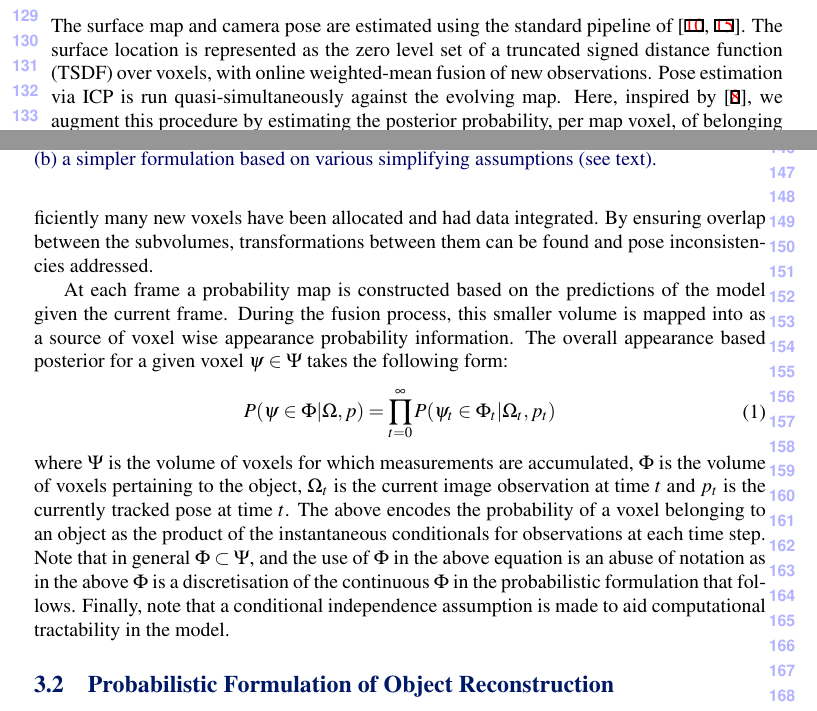
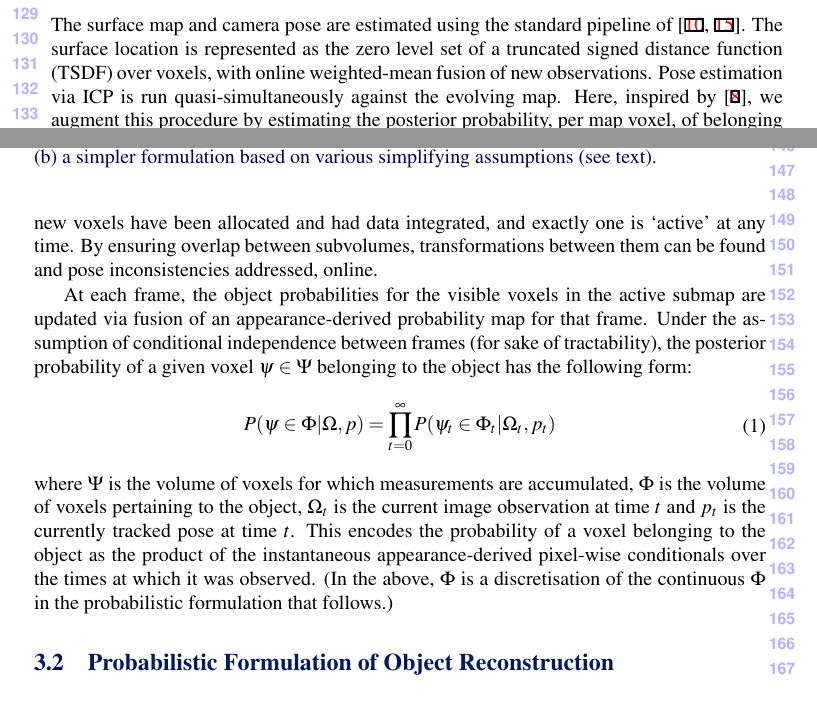
Before and after one commit to JackHunt/ProbObjectsPaper, a LaTeX document (paper.tex, which reads sections/algorithm.tex): two parts of pages 3 and 4 of 12, joined at a grey line, cut so that both start at the same text. Compiled offline with pdfLaTeX.

Commit message:
Rewrote latter half of Object Probability Fusion Procedure.

```diff
--- a/sections/algorithm.tex
+++ b/sections/algorithm.tex
@@ -40,17 +40,9 @@ where $w(.)$ is a weighting function and $\mu$ is the aforementioned TSDF trunca
 %\subsection{Representation and Fusion Procedure}
 \subsection{Object Probability Fusion Procedure}
 
-The surface map and camera pose are estimated using the standard pipeline of \cite{Newcombe2011,Prisacariu2014}. The surface location is represented as the zero level set of a truncated signed distance function (TSDF) over voxels, with online weighted-mean fusion of new observations. Pose estimation via ICP is run quasi-simultaneously against the evolving map. Here, inspired by \cite{Kolev2006}, we augment this procedure by estimating the posterior probability, per map voxel, of belonging to the object. This volume of posterior probabilities is updated on each frame, parallel to the fusion process in the mapping and pose estimation subsystems.
+The surface map and camera pose are estimated using the standard pipeline of \cite{Newcombe2011,Prisacariu2014}. The surface location is represented as the zero level set of a truncated signed distance function (TSDF) over voxels, with online weighted-mean fusion of new observations. Pose estimation via ICP is run quasi-simultaneously against the evolving map. Here, inspired by \cite{Kolev2006}, we augment this procedure by estimating the posterior probability, per map voxel, of belonging to the object. This volume of posterior probabilities is updated on each frame, parallel to the fusion process in the mapping and pose estimation subsystems. Similarly to \cite{Kahler2016}, the representation of the reconstructed object comprises multiple `subvolumes', each pertaining to some patch on the object surface. New subvolumes are started when sufficiently many new voxels have been allocated and had data integrated, and exactly one is `active' at any time. By ensuring overlap between subvolumes, transformations between them can be found and pose inconsistencies addressed, online.
 
-The representation of the object to be reconstructed makes use of multiple `subvolumes', each pertaining to some patch on the object surface.
-New subvolumes are started when sufficiently many new voxels have been allocated and had data integrated. By ensuring overlap
-between the subvolumes, transformations between them can be found and pose inconsistencies addressed.
-
-
-
-At each frame a probability map is constructed based on the predictions of the model given the current frame. During the fusion process, this
-smaller volume is mapped into as a source of voxel wise appearance probability information. The overall appearance based posterior for a given voxel
-$\psi \in \Psi$ takes the following form:
+At each frame, the object probabilities for the visible voxels in the active submap are updated via fusion of an appearance-derived probability map for that frame. Under the assumption of conditional independence between frames (for sake of tractability), the posterior probability of a given voxel $\psi \in \Psi$ belonging to the object has the following form:
 \begin{equation}
 \begin{split}
 P(\psi \in \Phi | \Omega, p) = \prod_{t=0}^{\infty} P(\psi_{t} \in \Phi_{t} | \Omega_{t}, p_{t})
@@ -59,10 +51,9 @@ P(\psi \in \Phi | \Omega, p) = \prod_{t=0}^{\infty} P(\psi_{t} \in \Phi_{t} | \O
 where $\Psi$ is the volume of voxels for which measurements are accumulated, $\Phi$
 is the volume of voxels pertaining to the object, $\Omega_{t}$ is the current image observation at time $t$ and $p_{t}$ is the
 currently tracked pose at time $t$.
-The above encodes the probability of a voxel belonging to an object as the product of the instantaneous conditionals for observations at each time step.
-Note that in general $\Phi \subset \Psi$, and the use of $\Phi$ in the above equation is an abuse of notation as in the above
-$\Phi$ is a discretisation of the continuous $\Phi$ in the probabilistic formulation that follows. Finally, note that a conditional
-independence assumption is made to aid computational tractability in the model.
+This encodes the probability of a voxel belonging to the object as the product of the instantaneous appearance-derived pixel-wise conditionals over the times at which it was observed.
+(In the above,
+$\Phi$ is a discretisation of the continuous $\Phi$ in the probabilistic formulation that follows.)
 
 \subsection{Probabilistic Formulation of Object Reconstruction}
 As previously highlighted, central to the proposed system is a volume of posterior probabilities pertaining to a voxel wise membership of either the
```
